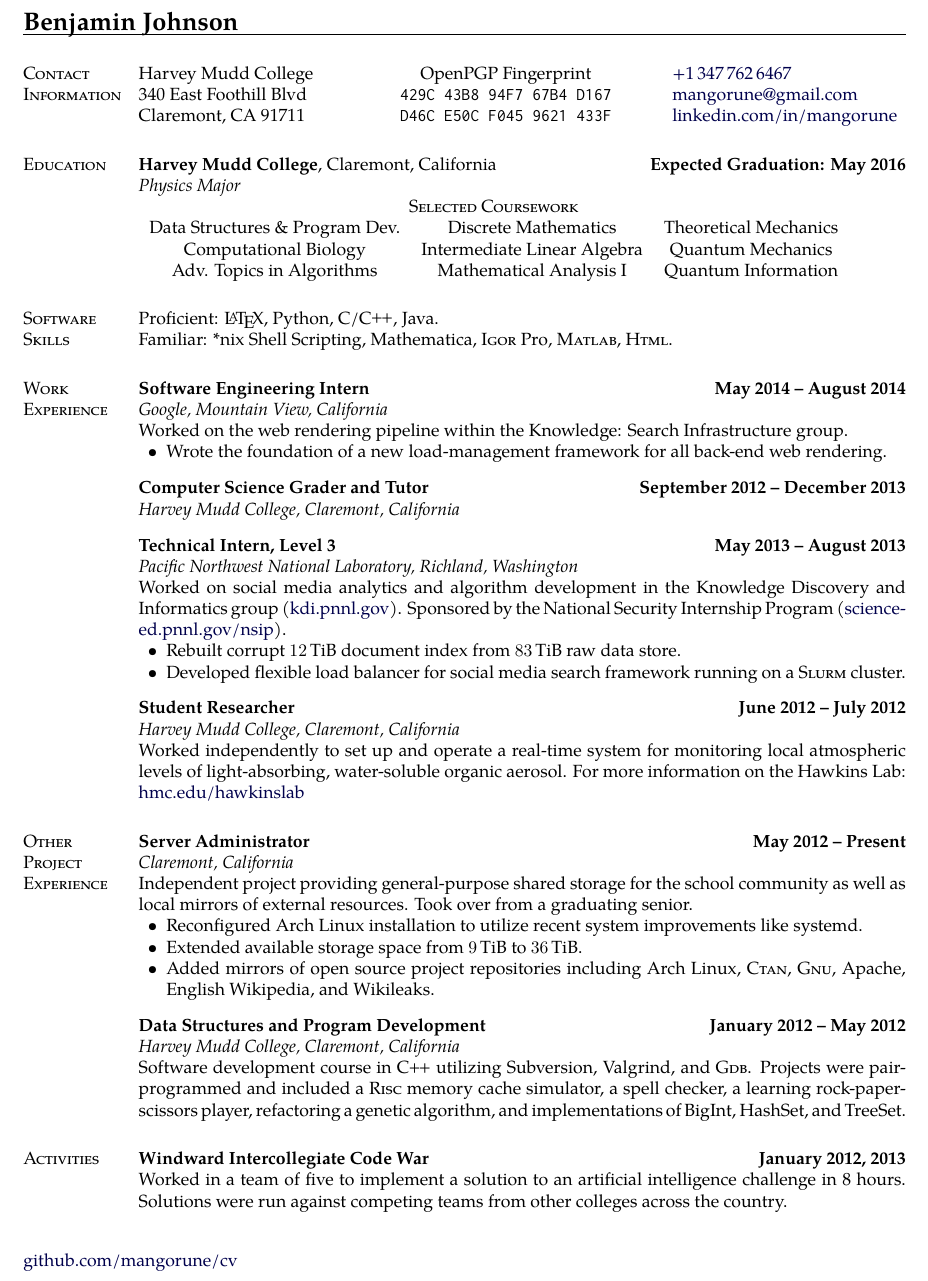
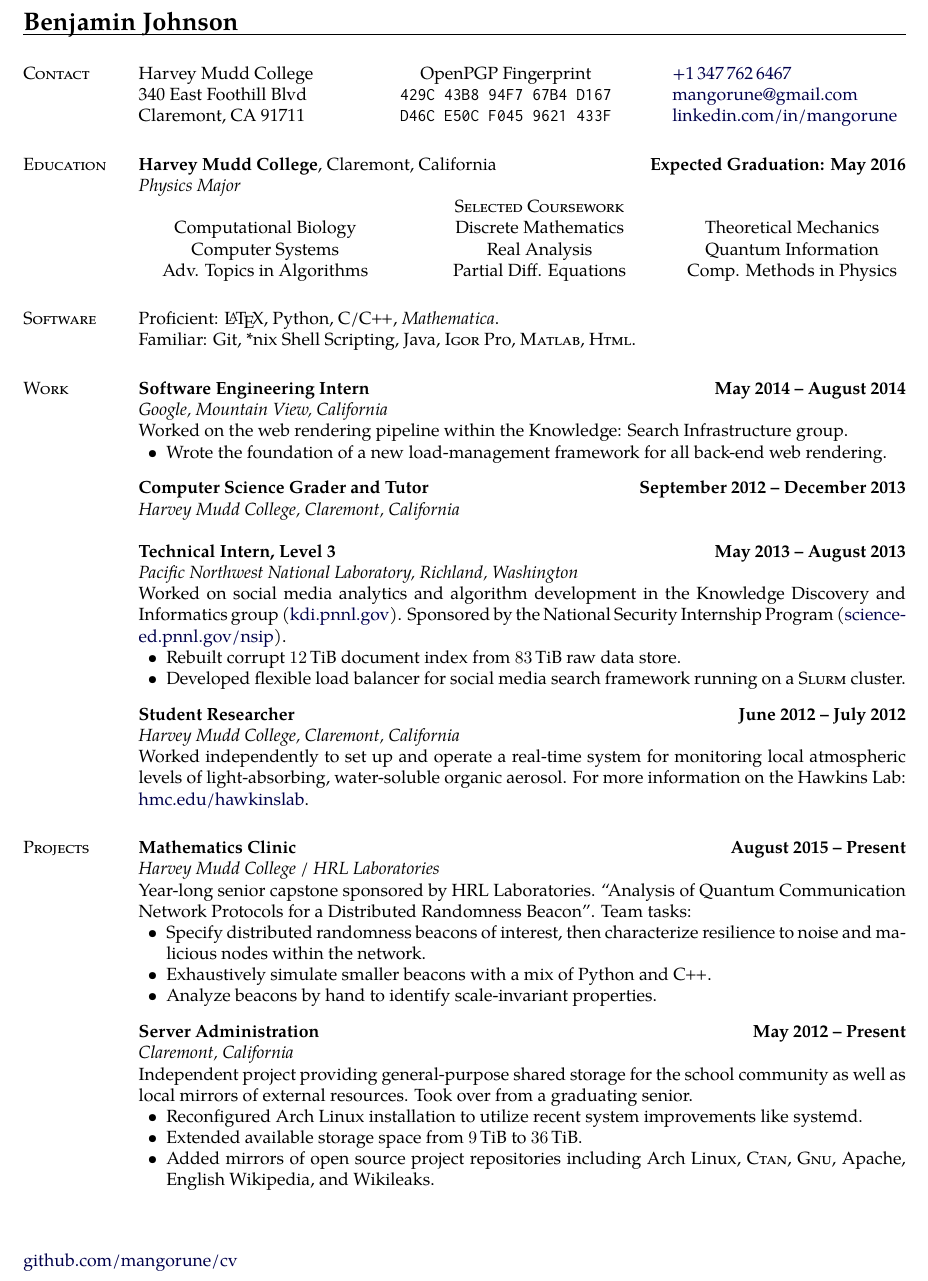
Before and after one commit to mangorune/cv, a LaTeX CV (Resume-Benjamin_Johnson.tex): part of the page, cut so that both start at the same text. Compiled offline with XeLaTeX.

Commit message:
Updated resume and tweaked layout.
Updated to add clinic, preparing for fall career fair and many job applications.

Improved layout of some items with nested tables.

```diff
--- a/Resume-Benjamin_Johnson.tex
+++ b/Resume-Benjamin_Johnson.tex
@@ -190,15 +190,6 @@
 % if there is a needed pagebreak nearby.
 \newcommand{\blankline}{\quad\pagebreak[2]\vspace{-0.3\baselineskip}}
 
-% For \url{SOME_URL}, links SOME_URL to the url SOME_URL
-\providecommand*\url[1]{\href{#1}{#1}}
-% Same as above, but pretty-prints SOME_URL in teletype fixed-width font
-\renewcommand*\url[1]{\href{#1}{\texttt{#1}}}
-
-% For \email{ADDRESS}, links ADDRESS to the url mailto:ADDRESS
-\providecommand*\email[1]{\href{mailto:#1}{#1}}
-% Same as above, but pretty-prints ADDRESS in teletype fixed-width font
-%\renewcommand*\email[1]{\href{mailto:#1}{\texttt{#1}}}
 
 %%%%%%%%%%%%%%%%%%%%%%%% End Helper Commands %%%%%%%%%%%%%%%%%%%%%%%%%%%
 
@@ -311,60 +308,78 @@
 \makeheading{Benjamin Johnson}
 %\thispagestyle{firststyle}
 
-\section{Contact Information}
+\section{Contact}% Information}
 %
-% NOTE: Mind where the & separators and \\ breaks are in the following
-%       table.
-%
-% ALSO: \rcollength is the width of the right column of the table
-%       (adjust it to your liking; default is 1.85in).
-%
-%\newlength{\rcollength}\setlength{\rcollength}{1.75in}
-%
-%\begin{tabular}[t]
-%  {@{}p{\textwidth-\rcollength-2.3in}p{2.3in}p{\rcollength}}
+%% note that all lines after the section header must be commented in order for
+%% the table to be positioned on the same line.
+%%% Contact information
 \begin{tabular}[t]
   {@{}p{4cm}>{\centering\arraybackslash}p{\textwidth-9.5cm}p{5.5cm}}
-  Harvey Mudd College    & OpenPGP Fingerprint & \href{tel:3477626467}{+1\,347\,762\,6467} \\
-  340 East Foothill Blvd & \texttt{429C 43B8 94F7 67B4 D167} & \href{mailto:mangorune@gmail.com}{mangorune@gmail.com} \\
-  Claremont, CA 91711    & \texttt{D46C E50C F045 9621 433F} & \href{https://www.linkedin.com/in/mangorune}{linkedin.com/in/mangorune}
+  \begin{tabular}[t]{@{}l@{}}
+    Harvey Mudd College \\
+    340 East Foothill Blvd \\
+    Claremont, CA 91711
+  \end{tabular}
+  &
+  \begin{tabular}[t]{@{}c@{}}
+    OpenPGP Fingerprint \\
+    \texttt{429C 43B8 94F7 67B4 D167} \\
+    \texttt{D46C E50C F045 9621 433F}
+  \end{tabular}
+  &
+  \begin{tabular}[t]{@{}l@{}}
+    \href{tel:3477626467}{+1\,347\,762\,6467} \\
+    \href{mailto:mangorune@gmail.com}{mangorune@gmail.com} \\
+    \href{https://www.linkedin.com/in/mangorune}{linkedin.com/in/mangorune}
+  \end{tabular}
 \end{tabular}
 
-
-
-
+%% This section is a bit silly
 % \section{Objective}
-% This is silly
 
 \section{Education}
 \textbf{Harvey Mudd College}, Claremont, California
 \hfill \textbf{Expected Graduation: May 2016} \\
 \textit{Physics Major}
-    %\begin{innerlist}
-    %\item Current GPA: 2.84
-    %\item
+% \begin{innerlist}
+% \item Current GPA: 2.9
+% \item
 
-      \begin{tabular}{ccc}
-        \multicolumn{3}{c}{\textsc{Selected Coursework}} \\
-        Data Structures \& Program Dev. &
-        Discrete Mathematics &
+%%%   Choose from these courses
+%%   (This is a subset of the courses I've taken at Mudd)
+\begin{tabular}
+  {@{}>{\centering\arraybackslash}p{0.33\textwidth}
+    >{\centering\arraybackslash}p{0.33\textwidth}
+    p{0.33\textwidth}@{}}
+  % \multicolumn{3}{c}{
+  & \textsc{Selected Coursework} & \\
+                                   %} \\
+  \begin{tabular}[t]{@{}c@{}}
+    % Data Structures \& Program Dev. \\
+    Computational Biology \\
+    % Computability and Logic \\
+    Computer Systems \\
+    Adv. Topics in Algorithms
+  \end{tabular} &
+
+  \begin{tabular}[t]{@{}c@{}}
+    Discrete Mathematics \\
+    % Intermediate Linear Algebra \\
+    Real Analysis \\ % Mathematical Analysis I \\
+    Partial Diff. Equations % Intro. to Partial Diff. Eqs.
+  \end{tabular} &
+
+  \begin{tabular}[t]{@{}c@{}}
     Theoretical Mechanics \\
-        Computational Biology &
-        Intermediate Linear Algebra &
-        Quantum Mechanics \\
-        Adv. Topics in Algorithms &
-        Mathematical Analysis I &
-        Quantum Information
+    % Quantum Mechanics \\
+    Quantum Information \\
+    Comp. Methods in Physics
+    % Electromagnetic Fields
+    % Stat. Mech. and Thermo.
   \end{tabular}
-      % Computability and Logic
-      % Computer Systems
+\end{tabular}
 
-      % Differential Equations and Linear Algebra II
-      % Multivariable Calculus,
-
-      % Electromagnetic Theory \& Optics,
-      % Computational Methods in Physics
-    %\end{innerlist}
+% \end{innerlist}
 
 % \blankline
 
@@ -378,146 +393,239 @@
 %   (\EASA{}), 2008--2010
 % \end{innerlist}
 
-\section{Software Skills}
-    Proficient: \LaTeX, Python, C/\cpp{}, Java. \\
-    Familiar: *nix Shell Scripting, Mathematica, \igor{}, \matlab{},
-    \html{}.
+\section{Software}% Skills}
+%
+Proficient: \LaTeX, Python, C/\cpp{}, \emph{Mathematica}. \\
+Familiar: Git, *nix Shell Scripting, Java, \igor{}, \matlab{}, \html{}.
 
-\section{Work Experience}
-    \textbf{Software Engineering Intern}
-    \hfill \textbf{May 2014 -- August 2014} \\
-    \textit{Google, Mountain View, California} \\
+\section{Work}% Experience}
+%
+\begin{workitem}
+  {Software Engineering Intern}
+  {May 2014 -- August 2014}
+  {Google, Mountain View, California}
+  %
   Worked on the web rendering pipeline within the Knowledge: Search
   Infrastructure group.
   \begin{innerlist}
-    \item Wrote the foundation of a new load-management framework for all
-      back-end web rendering.
-    % These two didn't really make enough progress to be worth
-    % mentioning.
+  \item Wrote the foundation of a new load-management framework for all back-end
+    web rendering.
+  \end{innerlist}
+\end{workitem}
+
+\blankline
+
+\begin{workitem}
+  {Computer Science Grader and Tutor}
+  {September 2012 -- December 2013}
+  {Harvey Mudd College, Claremont, California}
+\end{workitem}
+
+% \blankline
+
+\begin{workitem}
+  {Technical Intern, Level 3}
+  {May 2013 -- August 2013}
+  {Pacific Northwest National Laboratory, Richland, Washington}
+  %
+  Worked on social media analytics and algorithm development in the Knowledge
+  Discovery and Informatics group %
+  (\href{http://kdi.pnnl.gov/}{kdi.pnnl.gov}). %
+  Sponsored by the National Security Internship Program %
+  (\href{http://science-ed.pnnl.gov/nsip/}{science-ed.pnnl.gov/nsip}).
+  \begin{innerlist}
+  \item Rebuilt corrupt \SI{12}{\tebi\byte} document index from
+    \SI{83}{\tebi\byte} raw data store.
+  \item Developed flexible load balancer for social media search framework
+    running on a \slurm{} cluster.
+    %% These two didn't really make enough progress to be worth
+    %% mentioning.
     % \item Designing stochastic, parallel version of Latent Dirichlet
     %   Allocation (LDA) for topic modeling on an internal \boinc{} grid.
     % \item Tying Adaptive Poisson-Boltzmann Solver (\apbs{})
     %   solvation calculations into \cuda{} libraries.
   \end{innerlist}
+\end{workitem}
 
 \blankline
 
-    \textbf{Computer Science Grader and Tutor}
-    \hfill \textbf{September 2012 -- December 2013} \\
-    \textit{Harvey Mudd College, Claremont, California}
+\begin{workitem}
+  {Student Researcher}
+  {June 2012 -- July 2012}
+  {Harvey Mudd College, Claremont, California}
+  %
+  Worked independently to set up and operate a real-time system for monitoring
+  local atmospheric levels of light-absorbing, water-soluble organic
+  aerosol. For more information on the Hawkins Lab: %
+  \href{http://newwww.hmc.edu/hawkinslab/LeliaHawkins_HMC/Welcome.html}
+  {hmc.edu/hawkinslab}.
+\end{workitem}
+
+% \blankline
+
+% \begin{workitem}
+%   {Chemistry Stockroom Assistant}
+%   {September 2011 -- December 2011}
+%   {Harvey Mudd College, Claremont, California}
+%   %
+% \end{workitem}
+
+
+%\section{Other Project Experience}
+\section{Projects}
+%
+\begin{workitem}
+  {Mathematics Clinic}
+  {August 2015 -- Present}
+  {Harvey Mudd College / HRL Laboratories}
+  %
+  Year-long senior capstone sponsored by HRL Laboratories. \enquote{Analysis
+    of Quantum Communication Network Protocols for a Distributed Randomness
+    Beacon}. Team tasks:
+  \begin{innerlist}
+  \item Specify distributed randomness beacons of interest, then characterize
+    resilience to noise and malicious nodes within the network.
+  \item Exhaustively simulate smaller beacons with a mix of Python and \cpp{}.
+  \item Analyze beacons by hand to identify scale-invariant properties.
+  \end{innerlist}
+\end{workitem}
 
 \blankline
 
-    \textbf{Technical Intern, Level 3}
-    \hfill \textbf{May 2013 -- August 2013} \\
-    \textit{Pacific Northwest National Laboratory,
-      Richland, Washington} \\
-    Worked on social media analytics and algorithm development in the
-    Knowledge Discovery and Informatics group
-    (\href{http://kdi.pnnl.gov/}{kdi.pnnl.gov}). Sponsored by the
-    National Security Internship Program
-    (\href{http://science-ed.pnnl.gov/nsip/}{science-ed.pnnl.gov/nsip}).
-    \begin{innerlist}
-    \item Rebuilt corrupt \SI{12}{\tebi\byte} document index from
-      \SI{83}{\tebi\byte} raw data store.
-    \item Developed flexible load balancer for social media search
-      framework running on a \slurm{} cluster.
-    % These two didn't really make enough progress to be worth
-    % mentioning.
-    % \item Designing stochastic, parallel version of Latent Dirichlet
-    %   Allocation (LDA) for topic modeling on an internal \boinc{} grid.
-    % \item Tying Adaptive Poisson-Boltzmann Solver (\apbs{})
-    %   solvation calculations into \cuda{} libraries.
-    \end{innerlist}
-
-    \blankline
-
-    \textbf{Student Researcher}
-    \hfill \textbf{June 2012 -- July 2012} \\
-    \textit{Harvey Mudd College, Claremont, California} \\
-    Worked independently to set up and operate a real-time system for
-    monitoring local atmospheric levels of light-absorbing,
-    water-soluble organic aerosol. For more information on the Hawkins
-    Lab:
-    \href{http://newwww.hmc.edu/hawkinslab/LeliaHawkins_HMC/Welcome.html}
-    {hmc.edu/hawkinslab}
-
-    % \blankline
-
-    % \textbf{Chemistry Stockroom Assistant}
-    % \hfill \textbf{September 2011 -- December 2011} \\
-    % \textit{Harvey Mudd College, Claremont, California}
-
-\section{Other Project Experience}
-    \textbf{Server Administrator}
-    \hfill \textbf{May 2012 -- Present} \\
-    \textit{Claremont, California} \\
-    Independent project providing general-purpose shared storage for the
-    school community as well as local mirrors of external resources. Took over
-    from a graduating senior.
+\begin{workitem}
+  {Server Administration}
+  {May 2012 -- Present}
+  {Claremont, California}
+  %
+  Independent project providing general-purpose shared storage for the school
+  community as well as local mirrors of external resources. Took over from a
+  graduating senior.
   \begin{innerlist}
   \item Reconfigured Arch Linux installation to utilize recent system
     improvements like systemd.
   \item Extended available storage space from \SI{9}{\tebi\byte} to
     \SI{36}{\tebi\byte}.
-    \item Added mirrors of open source project repositories including Arch
-      Linux, \ctan{}, \gnu{}, Apache, English Wikipedia, and Wikileaks.
+  \item Added mirrors of open source project repositories including Arch Linux,
+    \ctan{}, \gnu{}, Apache, English Wikipedia, and Wikileaks.
   \end{innerlist}
-
-    \blankline
-
-    \textbf{Data Structures and Program Development}
-    % CS 70 "Data Structures / Program Development
-    \hfill \textbf{January 2012 -- May 2012} \\
-    \textit{Harvey Mudd College, Claremont, California} \\
-    Software development course in \cpp{}
-    utilizing Subversion, Valgrind, and \gdb{}.
-    Projects were pair-programmed and included
-    a \risc{} memory cache simulator,
-    a spell checker,
-    a learning rock-paper-scissors player,
-    refactoring a genetic algorithm,
-    and implementations of BigInt, HashSet, and TreeSet.
+\end{workitem}
 
 % \blankline
 
-    % \textbf{Hovercraft}
-    % \hfill \textbf{November 2009 -- April 2010} \\
-    % \textit{Engineering and Aviation Sciences Academy, McMinnville,
-    %   Oregon} \\
-    % Built a hovercraft with a team of fellow students.
+% \begin{workitem}
+%   {Data Structures and Program Development}
+%   % CS 70 "Data Structures / Program Development
+%   {January 2012 -- May 2012}
+%   {Harvey Mudd College, Claremont, California}
+%   %
+%   Software development course in \cpp{} utilizing Subversion, Valgrind, and
+%   \gdb{}.  Projects were pair-programmed and included a \risc{} memory cache
+%   simulator, a spell checker, a learning rock-paper-scissors player,
+%   refactoring a genetic algorithm, and implementations of BigInt, HashSet, and
+%   TreeSet.
+% \end{workitem}
+
 
 % \blankline
 
-    % \textbf{Helicopter Simulator}
-    % \hfill \textbf{2008 -- 2009} \\ % I don't remember which months
-    % \textit{Engineering and Aviation Sciences Academy, McMinnville,
-    %   Oregon} \\
-    % Worked on a team of students and adult mentors reverse engineering
-    % and repairing a helicopter simulator which had fallen into
-    % disrepair.
+% \begin{workitem}
+%   {Hovercraft}
+%   {November 2009 -- April 2010}
+%   {Engineering and Aviation Sciences Academy, McMinnville, Oregon}
+%   %
+%   Built a hovercraft with a team of fellow students.
+% \end{workitem}
 
-\section{Activities}
-    \textbf{Windward Intercollegiate Code War}
-    \hfill \textbf{January 2012, 2013} \\
-    Worked in a team of five to implement a solution to an artificial
-    intelligence challenge in 8 hours.
-    Solutions were run against competing teams
-    from other colleges across the country.
+% \blankline
 
+% \begin{workitem}
+%   {Helicopter Simulator}
+%   {2008 -- 2009}
+%   \\ % I don't remember which months
+%   {Engineering and Aviation Sciences Academy, McMinnville, Oregon}
+%   %
+%   Worked on a team of students and adult mentors reverse engineering and
+%   repairing a helicopter simulator which had fallen into disrepair.
+% \end{workitem}
+
+% \section{Activities}
+% %
+% \begin{workitem}
+%   {Windward Intercollegiate Code War}
+%   {January 2012, 2013}
+%   {Harvey Mudd College, Claremont, California}
+%   %
+%   Worked in a team of five to implement a solution to an artificial
+%   intelligence challenge in 8 hours.  Solutions were run against competing
+%   teams from other colleges across the country.
+% \end{workitem}
+
+%% References not listed on resume,
+%% but available upon request (or looking at this code...)
 % \section{References}
-%     \begin{tabular}[t]{@{}p{3.0in}p{3.0in}}
-%     \textbf{Dr Lelia Hawkins}               & \textbf{Dr Christopher Stone}     \\
-%     Assistant Professor, Chemistry          & Associate Professor, Computer Science \\
-%     Harvey Mudd College                     & Harvey Mudd College               \\
-%     phone: (909) 621-8522                   & phone: (909) 607-8975             \\
-%     email: lelia\_hawkins@hmc.edu            & email: stone@cs.hmc.edu           \\
-%     % ~                                       &   \\
-%     % \textbf{Dr Tom Dietterich}              & \textbf{Dr Susan Martonosi}       \\
-%     % Professor, Computer Science             & Assistant Professor, Math         \\
-%     % Oregon State University                 & Harvey Mudd College               \\
-%     % phone: (541) 737-5539                   & phone: (909) 607-0481             \\
-%     % email: tgd@cs.orst.edu                  & email: martonosi@math.hmc.edu     \\
-%     \end{tabular}
+% %
+% \begin{tabular}[t]{ll}
+%   %{@{}>{\centering\arraybackslash}p{5cm}
+%   %  >{\centering\arraybackslash}p{\textwidth-9.5cm}
+%   %  p{5.5cm}@{}}
+
+%   %% My physics major advisor, and my quantum information instructor
+%   \begin{tabular}[t]{@{}l@{}}
+%     \textbf{Theresa Lynn} \\
+%     Associate Professor, Physics \\
+%     Harvey Mudd College \\
+%     \href{tel:+19096218024}{+1\,909\,621\,8024} \\
+%     \href{mailto:theresa_lynn@hmc.edu}{theresa\_lynn@hmc.edu}
+%   \end{tabular} &
+
+%   %% My clinic project advisor, as well as math clinic director
+%   \begin{tabular}[t]{@{}l@{}}
+%     \textbf{Weiqing Gu} \\
+%     Professor and Clinic Director, Mathematics \\
+%     Harvey Mudd College \\
+%     \href{tel:+19096218929}{+1\,909\,621\,8929} \\
+%     \href{mailto:gu@math.hmc.edu}{gu@math.hmc.edu}
+%   \end{tabular}
+
+%   \\[6 em]
+
+%   %% My boss when I was in Search Infrastructure at Google
+%   \begin{tabular}[t]{@{}l@{}}
+%     \textbf{Michael Eastham} \\
+%     Software Engineer \\
+%     Google \\
+%     \href{tel:+16502531157}{+1\,650\,253\,1157} \\
+%     \href{mailto:meastham@google.com}{meastham@google.com}
+%   \end{tabular} &
+
+%   %% My instructor in multiple CS courses at HMC
+%   \begin{tabular}[t]{@{}l@{}}
+%     \textbf{Ran Libeskind-Hadas} \\
+%     Professor and Department Chair, Computer Science \\
+%     Harvey Mudd College \\
+%     \href{tel:+19096218976}{+1\,909\,621\,8976} \\
+%     \href{mailto:hadas@cs.hmc.edu}{hadas@cs.hmc.edu}
+%   \end{tabular}
+
+%   \\[6 em]
+
+%   %% My boss when I was in KDI at PNNL
+%   \begin{tabular}[t]{@{}l@{}}
+%     \textbf{Courtney Corley} \\
+%     Senior Data Scientist and Team Lead \\
+%     Pacific Northwest National Laboratory \\
+%     \href{tel:+15093752326}{+1\,509\,375\,2326} \\
+%     \href{mailto:court@pnnl.gov}{court@pnnl.gov}
+%   \end{tabular} &
+
+%   %% My research advisor for summer chemistry research
+%   \begin{tabular}[t]{@{}l@{}}
+%     \textbf{Lelia Hawkins} \\
+%     Assistant Professor, Chemistry \\
+%     Harvey Mudd College \\
+%     \href{tel:+19096218522}{+1\,909\,621\,8522} \\
+%     \href{mailto:lelia_hawkins@hmc.edu}{lelia\_hawkins@hmc.edu}
+%   \end{tabular}
+% \end{tabular}
 
 \end{document}
```
Also changed, not shown: Resume-Benjamin_Johnson.pdf, Resume-Benjamin_Johnson.tex (48 more changed lines). Lines whose indentation alone changed are shown as unchanged.
